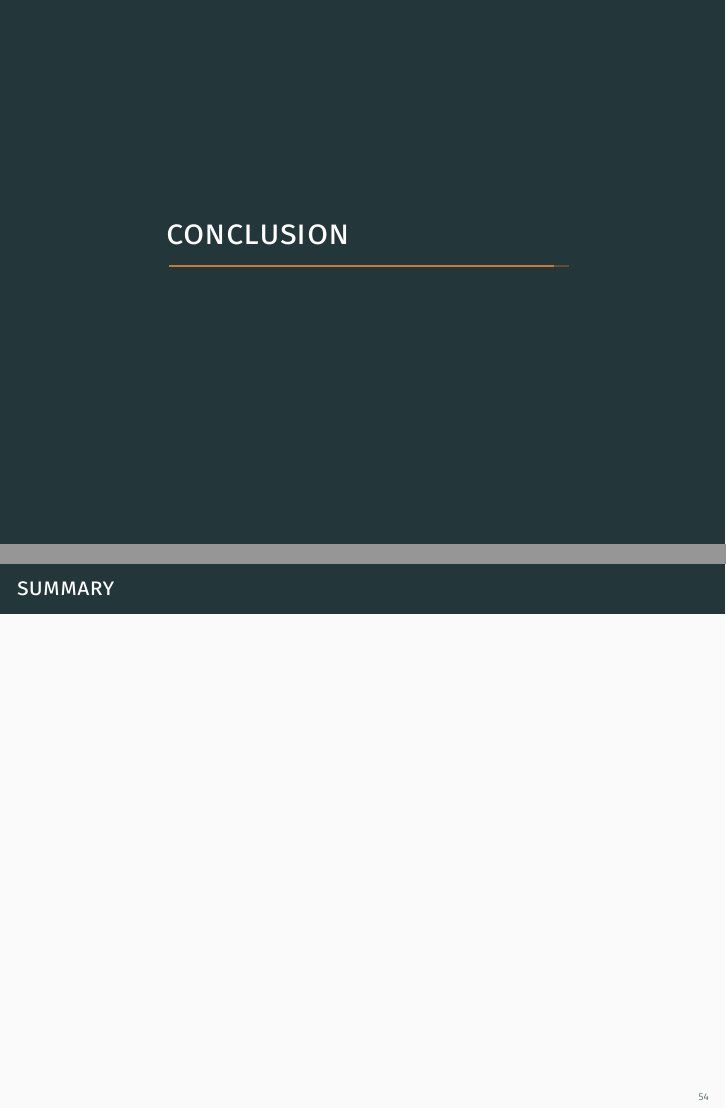
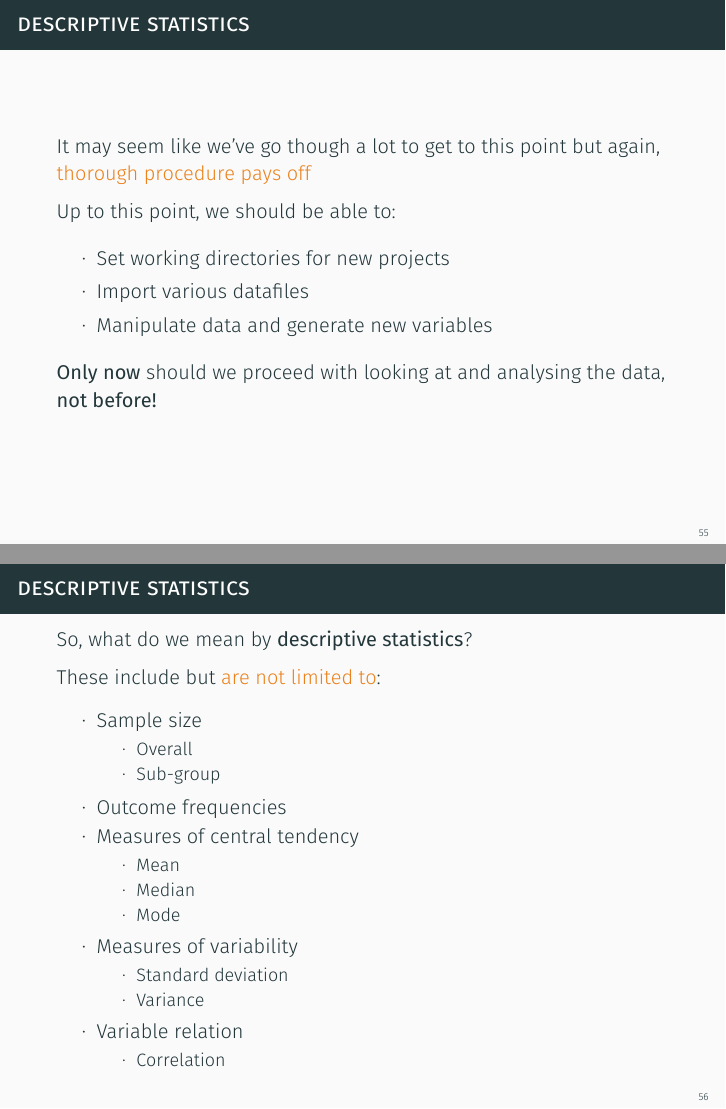
Before and after one commit to davidptclark/pgr_stata_course, LaTeX slides (Course_Slides/slides.tex): pages 54 and 55 of 56 before the commit and pages 56 and 57 of 65 after it, joined at a grey line. The pictures show the PDF file Course_Slides/slides.pdf that the author committed with the source.

Commit message:
Adding to slides.

```diff
--- a/Course_Slides/slides.tex
+++ b/Course_Slides/slides.tex
@@ -711,3 +717,10 @@ When it comes to \textbf{manipulating/changing the data}, for whatever reason, t
 
 \begin{frame}[fragile]
 \frametitle{Manipulating Data: Using Conditionals}
+It may seem like it's starting to get complicated now but this is a really small addition
+
+For example, the \alert{general syntax} for \alert{keep} is as follows:
+
+\begin{center}
+\mint[fontfamily=tt]{stata}|keep [varlist] if [condition] |
+\end{center}
@@ -732,9 +753,53 @@ circular final arrow disabled=true,
 \end{center}
 \end{frame}
 
-\section{Conclusion}
+\begin{frame}[fragile]
+\frametitle{Descriptive Statistics}
+	It may seem like we've go though a lot to get to this point but again,
+	\alert{thorough procedure pays off}
 
-\begin{frame}{Summary}
+	Up to this point, we should be able to:
 
+	\begin{itemize}
+		\item Set working directories for new projects
+		\item Import various datafiles
+		\item Manipulate data and generate new variables
+	\end{itemize}
+
+	\textbf{Only now} should we proceed with looking at and analysing the data, \textbf{not before!}
+\end{frame}
+
+\begin{frame}[fragile]
+\frametitle{Descriptive Statistics}
+So, what do we mean by \textbf{descriptive statistics}?
+
+These include but \alert{are not limited to}:
+
+\begin{itemize}
+\item Sample size
+	\begin{itemize}
+		\item Overall
+		\item Sub-group
+	\end{itemize}
+\item Outcome frequencies
+\item Measures of central tendency
+	 \begin{itemize}
+		\item Mean
+		\item Median
+		\item Mode
+	\end{itemize}
+\item Measures of variability
+	 \begin{itemize}
+		\item Standard deviation
+		\item Variance
+	\end{itemize}
+\item Variable relation
+	 \begin{itemize}
+		\item Correlation
+	\end{itemize}
+\end{itemize}
 
 \end{frame}
+
+\begin{frame}[fragile]
+\frametitle{Descriptive Statistics}
@@ -740,0 +823 @@ circular final arrow disabled=true,
+\frametitle{Descriptive Statistics}
@@ -740,0 +836,11 @@ circular final arrow disabled=true,
+\begin{frame}[fragile]
+\frametitle{Descriptive Statistics: Describe}
+
+\begin{center}
+\mint[fontfamily=tt]{stata}|describe [varlist], [options] |
+\end{center}
+
+This reports some basic information about the dataset and its variables (size, number of variables and observations, storage types of variables etc.
+
+Notice, there is the ability to add an option to the end of the command - \alert{These are option but may be useful}
+\begin{itemize}
@@ -740,0 +851,9 @@ circular final arrow disabled=true,
+\end{itemize}
+\end{frame}
+
+\begin{frame}[fragile]
+\frametitle{Descriptive Statistics: Summarize}
+
+\begin{center}
+\mint[fontfamily=tt]{stata}|summarize [varlist] if [condition], [options] |
+\end{center}
@@ -740,0 +867,10 @@ circular final arrow disabled=true,
+\end{frame}
+
+\begin{frame}[fragile]
+\frametitle{Descriptive Statistics: Tabulate}
+
+The \alert{general syntax} for \alert{tabulate} is as follows:
+
+\begin{center}
+\mint[fontfamily=tt]{stata}|tabulate [varlist] if [condition], [options] |
+\end{center}
@@ -740,0 +883,8 @@ circular final arrow disabled=true,
+\end{frame}
+
+\begin{frame}[fragile]
+\frametitle{Descriptive Statistics: Correlate}
+
+\begin{center}
+\mint[fontfamily=tt]{stata}|correlate [varlist] if [condition], [options] |
+\end{center}
@@ -741,3 +899,6 @@ circular final arrow disabled=true,
+\end{frame}
+
+\section{Demo: Descriptive Statistics}
 
 \plain{}{Questions?}
 
```
Also changed, not shown: Course_Slides/slides.pdf, course_slides/curve.png (added), Course_Slides/slides.tex (68 more changed lines), 21 other files.
